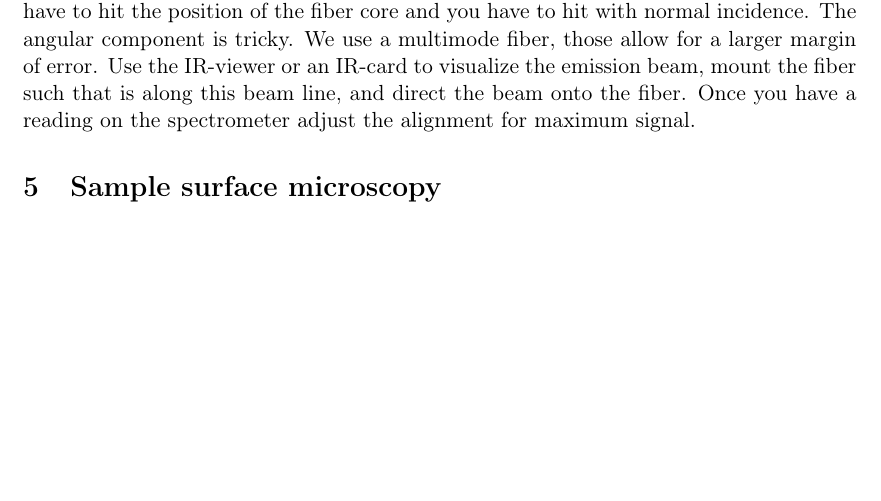
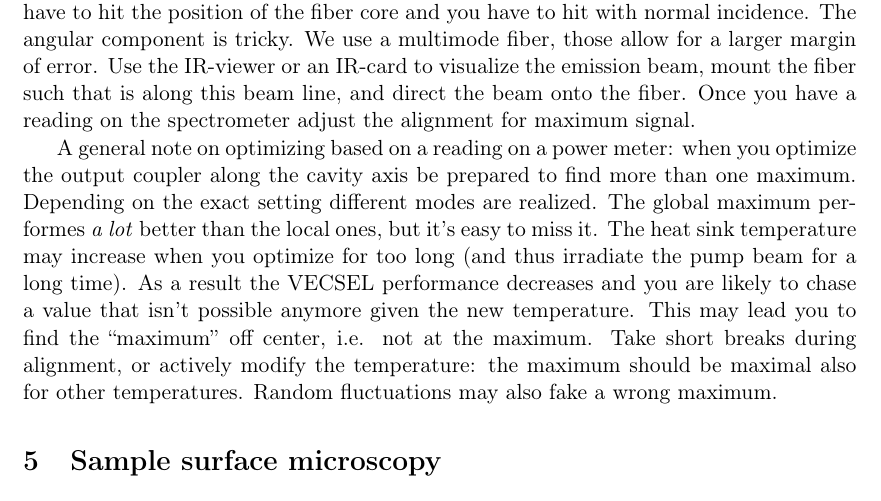
Before and after one commit to stefantkeller/VECSELsetup, a LaTeX paper (doc/documentation.tex, which reads doc/src/alignment.tex): part of page 13 of 15, cut so that both start at the same text, the shorter picture padded with empty space. Compiled offline with pdfLaTeX.

Commit message:
note about fake maxima

```diff
--- a/doc/src/alignment.tex
+++ b/doc/src/alignment.tex
@@ -279,3 +279,28 @@ Once you have a reading
 on the spectrometer
 adjust the alignment
 for maximum signal.
+
+A general note on optimizing
+based on a reading on a power meter:
+when you optimize the output coupler
+along the cavity axis
+be prepared to find more than one maximum.
+Depending on the exact setting
+different modes are realized.
+The global maximum
+performes \emph{a lot} better
+than the local ones,
+but it's easy to miss it.
+The heat sink temperature
+may increase when you optimize for too long
+(and thus irradiate the pump beam for a long time).
+As a result the VECSEL performance
+decreases and you are likely
+to chase a value that isn't possible anymore
+given the new temperature.
+This may lead you to find the ``maximum'' off center,
+i.e. not at the maximum.
+Take short breaks during alignment,
+or actively modify the temperature:
+the maximum should be maximal also for other temperatures.
+Random fluctuations may also fake a wrong maximum.
```
Also changed, not shown: doc/documentation.pdf.
